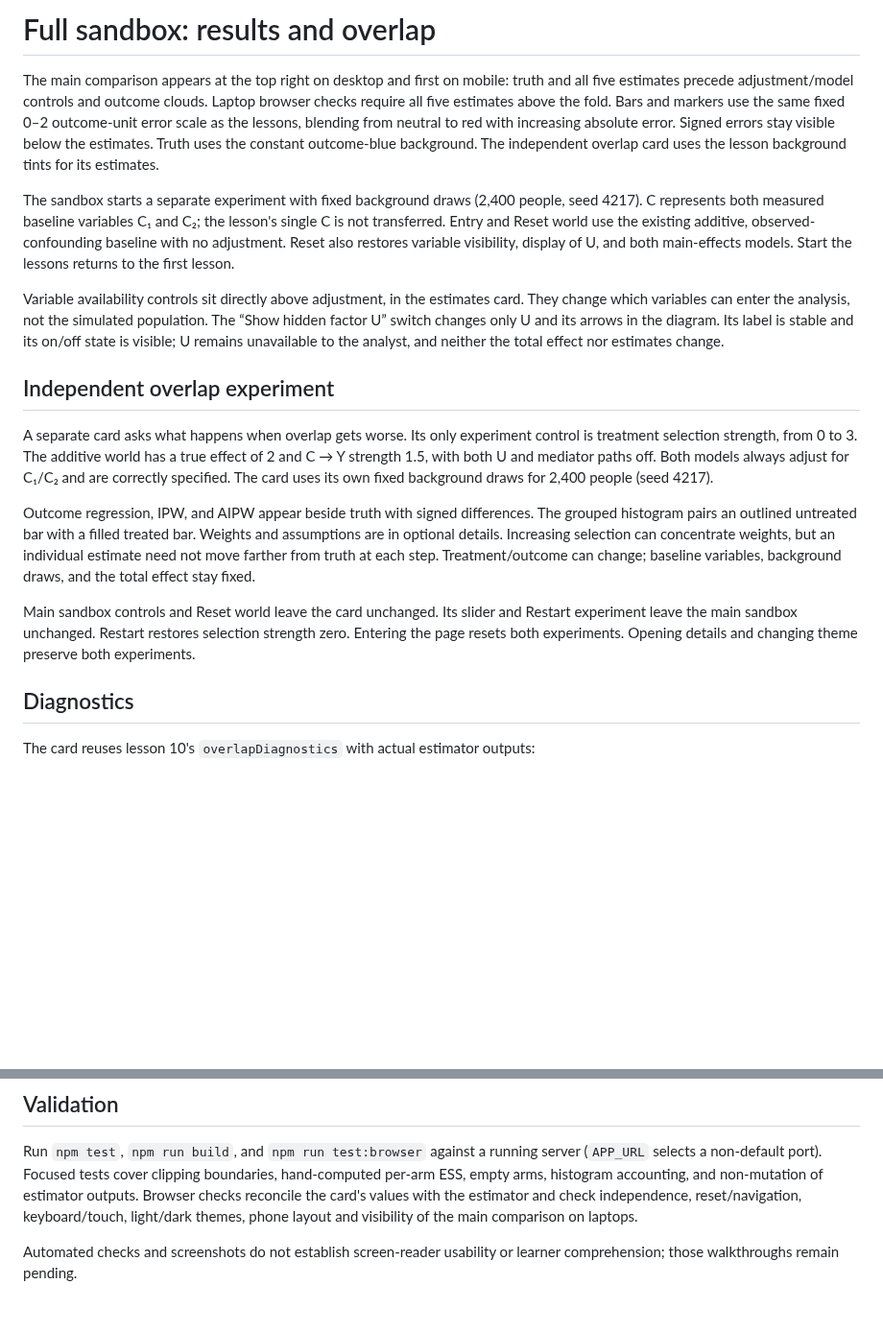
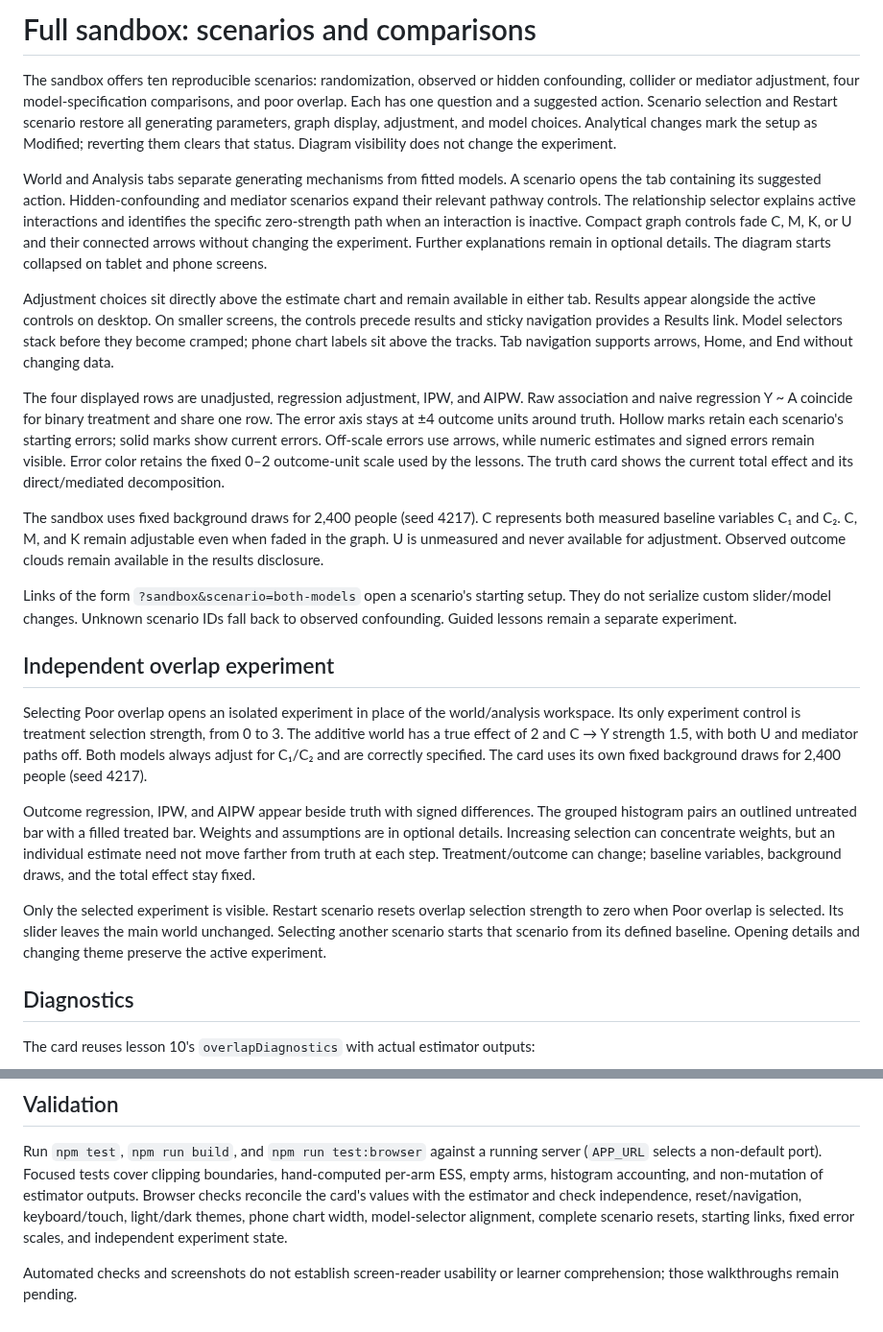
Before and after one commit to kirilklein/causal-sandbox, a Markdown page: docs/sandbox.md, 2 parts joined by grey strips. Shown at 96% size. Drawn GitHub-style; blank space fills up the shorter version.

```diff
--- a/docs/sandbox.md
+++ b/docs/sandbox.md
@@ -1,29 +1,46 @@
-# Full sandbox: results and overlap
+# Full sandbox: scenarios and comparisons
 
-The main comparison appears at the top right on desktop and first on mobile:
-truth and all five estimates precede adjustment/model controls and outcome
-clouds. Laptop browser checks require all five estimates above the fold. Bars
-and markers use the same fixed 0–2 outcome-unit error scale as the lessons,
-blending from neutral to red with increasing absolute error. Signed errors stay
-visible below the estimates. Truth uses the constant outcome-blue background.
-The independent overlap card uses the lesson background tints for its estimates.
+The sandbox offers ten reproducible scenarios: randomization, observed or hidden
+confounding, collider or mediator adjustment, four model-specification comparisons,
+and poor overlap. Each has one question and a suggested action. Scenario selection
+and Restart scenario restore all generating parameters, graph display,
+adjustment, and model choices. Analytical changes mark the setup as Modified;
+reverting them clears that status. Diagram visibility does not change the experiment.
 
-The sandbox starts a separate experiment with fixed background draws (2,400
-people, seed 4217). C represents both measured baseline variables C₁ and C₂;
-the lesson's single C is not transferred. Entry and Reset world use the existing
-additive, observed-confounding baseline with no adjustment. Reset also restores
-variable visibility, display of U, and both main-effects models. Start the lessons
-returns to the first lesson.
+World and Analysis tabs separate generating mechanisms from fitted models. A
+scenario opens the tab containing its suggested action. Hidden-confounding and
+mediator scenarios expand their relevant pathway controls. The relationship
+selector explains active interactions and identifies the specific zero-strength
+path when an interaction is inactive. Compact graph controls fade C, M, K, or U
+and their connected arrows without changing the experiment. Further explanations remain
+in optional details. The diagram starts collapsed on tablet and phone screens.
 
-Variable availability controls sit directly above adjustment, in the estimates
-card. They change which variables can enter the analysis, not the simulated
-population. The “Show hidden factor U” switch changes only U and its arrows in
-the diagram. Its label is stable and its on/off state is visible; U remains
-unavailable to the analyst, and neither the total effect nor estimates change.
+Adjustment choices sit directly above the estimate chart and remain available
+in either tab. Results appear alongside the active controls on desktop. On smaller screens, the
+controls precede results and sticky navigation provides a Results link. Model
+selectors stack before they become cramped; phone chart labels sit above the
+tracks. Tab navigation supports arrows, Home, and End without changing data.
+
+The four displayed rows are unadjusted, regression adjustment, IPW, and AIPW.
+Raw association and naive regression Y ~ A coincide for binary treatment and share
+one row. The error axis stays at ±4 outcome units around truth. Hollow marks retain
+each scenario's starting errors; solid marks show current errors. Off-scale errors
+use arrows, while numeric estimates and signed errors remain visible. Error color
+retains the fixed 0–2 outcome-unit scale used by the lessons. The truth card shows
+the current total effect and its direct/mediated decomposition.
+
+The sandbox uses fixed background draws for 2,400 people (seed 4217). C represents
+both measured baseline variables C₁ and C₂. C, M, and K remain adjustable even
+when faded in the graph. U is unmeasured and never available for adjustment.
+Observed outcome clouds remain available in the results disclosure.
+
+Links of the form `?sandbox&scenario=both-models` open a scenario's starting setup.
+They do not serialize custom slider/model changes. Unknown scenario IDs fall back
+to observed confounding. Guided lessons remain a separate experiment.
 
 ## Independent overlap experiment
 
-A separate card asks what happens when overlap gets worse. Its only experiment
+Selecting Poor overlap opens an isolated experiment in place of the world/analysis workspace. Its only experiment
 control is treatment selection strength, from 0 to 3. The additive world has a
 true effect of 2 and C → Y strength 1.5, with both U and mediator paths off.
 Both models always adjust for C₁/C₂ and are correctly specified. The card uses
@@ -36,10 +53,10 @@ concentrate weights, but an individual estimate need not move farther from truth
 at each step. Treatment/outcome can change; baseline variables, background draws,
 and the total effect stay fixed.
 
-Main sandbox controls and Reset world leave the card unchanged. Its slider and
-Restart experiment leave the main sandbox unchanged. Restart restores selection
-strength zero. Entering the page resets both experiments. Opening details and
-changing theme preserve both experiments.
+Only the selected experiment is visible. Restart scenario resets overlap selection
+strength to zero when Poor overlap is selected. Its slider leaves the main world
+unchanged. Selecting another scenario starts that scenario from its defined
+baseline. Opening details and changing theme preserve the active experiment.
 
 ## Diagnostics
 
@@ -74,7 +91,8 @@ server (`APP_URL` selects a non-default port). Focused tests cover clipping
 boundaries, hand-computed per-arm ESS, empty arms, histogram accounting, and
 non-mutation of estimator outputs. Browser checks reconcile the card's values
 with the estimator and check independence, reset/navigation, keyboard/touch,
-light/dark themes, phone layout and visibility of the main comparison on laptops.
+light/dark themes, phone chart width, model-selector alignment, complete scenario resets, starting
+links, fixed error scales, and independent experiment state.
 
 Automated checks and screenshots do not establish screen-reader usability or
 learner comprehension; those walkthroughs remain pending.
```
Also changed, not shown: README.md (+6 -6 lines), docs/screenshot.png, 8 other files.
